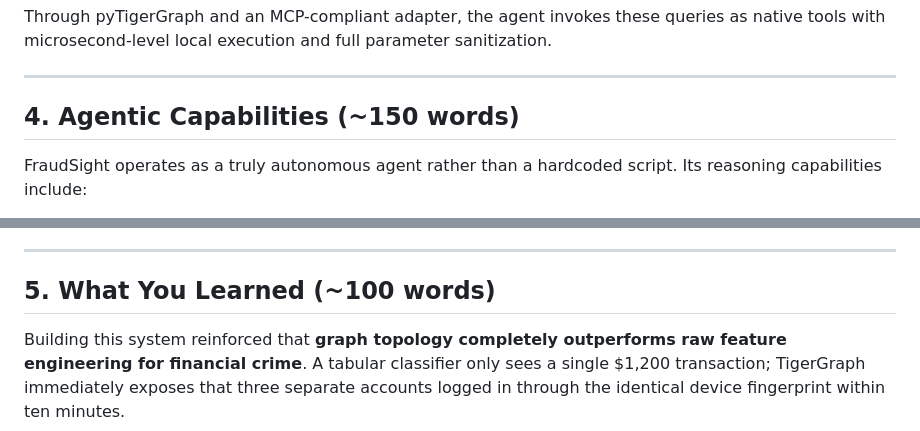
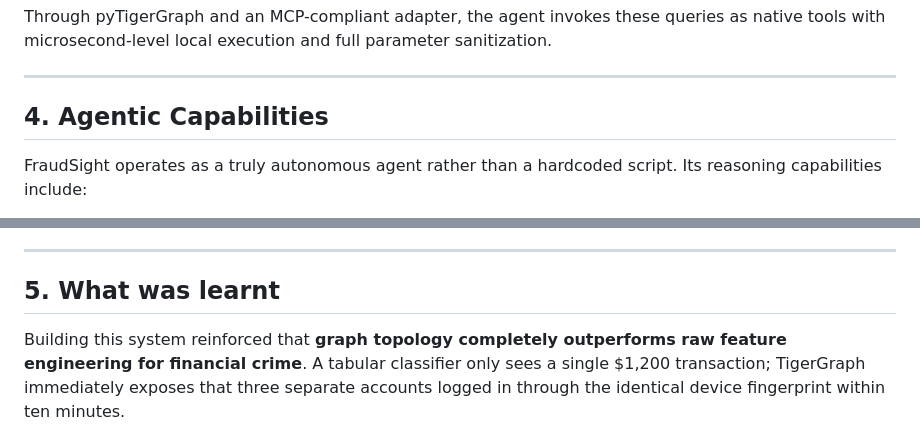
Before and after one commit to singhharsimar23-dotcom/tiger, a Markdown page: docs/BLOG.md, 2 parts joined by grey strips. Rendered like a GitHub page.

```diff
--- a/docs/BLOG.md
+++ b/docs/BLOG.md
@@ -55,7 +55,7 @@ Through pyTigerGraph and an MCP-compliant adapter, the agent invokes these queri
 
 ---
 
-## 4. Agentic Capabilities (~150 words)
+## 4. Agentic Capabilities
 
 FraudSight operates as a truly autonomous agent rather than a hardcoded script. Its reasoning capabilities include:
 - **Tool Use with Circuit Breakers:** The agent dynamically decides which graph queries to execute based on active evidence gaps, backed by connection-pooling and graceful fallback handlers.
@@ -65,7 +65,7 @@ FraudSight operates as a truly autonomous agent rather than a hardcoded script.
 
 ---
 
-## 5. What You Learned (~100 words)
+## 5. What was learnt
 
 Building this system reinforced that **graph topology completely outperforms raw feature engineering for financial crime**. A tabular classifier only sees a single $1,200 transaction; TigerGraph immediately exposes that three separate accounts logged in through the identical device fingerprint within ten minutes.
 
```
Also changed, not shown: other parts of docs/BLOG.md (+4 -4 lines).
